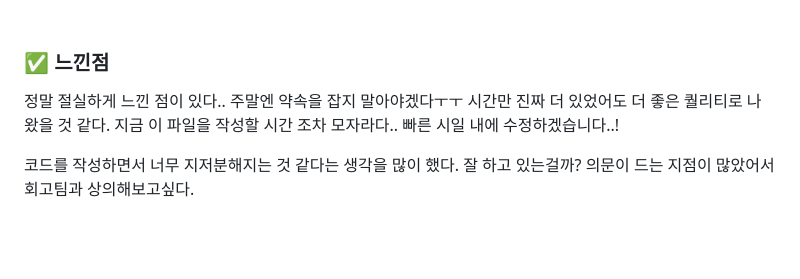
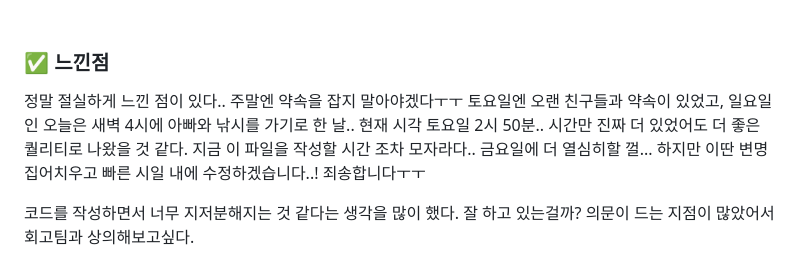
Before and after one commit to BomEllen/homework, a Markdown page: md/login.md, the part around the change. Rendered like a GitHub page; blank space fills up the shorter version.

```diff
--- a/md/login.md
+++ b/md/login.md
@@ -55,6 +55,9 @@
 
 ### ✅ 느낀점
 
-정말 절실하게 느낀 점이 있다.. 주말엔 약속을 잡지 말아야겠다ㅜㅜ 시간만 진짜 더 있었어도 더 좋은 퀄리티로 나왔을 것 같다. 지금 이 파일을 작성할 시간 조차 모자라다.. 빠른 시일 내에 수정하겠습니다..!
+정말 절실하게 느낀 점이 있다.. 주말엔 약속을 잡지 말아야겠다ㅜㅜ
+토요일엔 오랜 친구들과 약속이 있었고, 일요일인 오늘은 새벽 4시에 아빠와 낚시를 가기로 한 날.. 현재 시각 토요일 2시 50분..
+시간만 진짜 더 있었어도 더 좋은 퀄리티로 나왔을 것 같다. 지금 이 파일을 작성할 시간 조차 모자라다.. 금요일에 더 열심히할 껄...
+하지만 이딴 변명 집어치우고 빠른 시일 내에 수정하겠습니다..! 죄송합니다ㅜㅜ
 
 코드를 작성하면서 너무 지저분해지는 것 같다는 생각을 많이 했다. 잘 하고 있는걸까? 의문이 드는 지점이 많았어서 회고팀과 상의해보고싶다.
```
